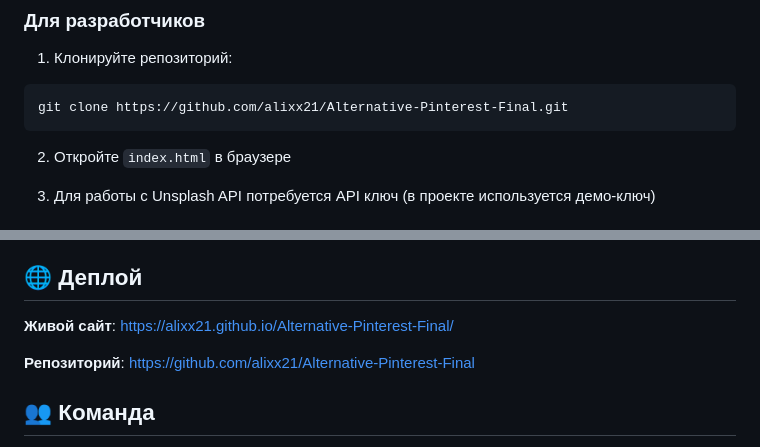
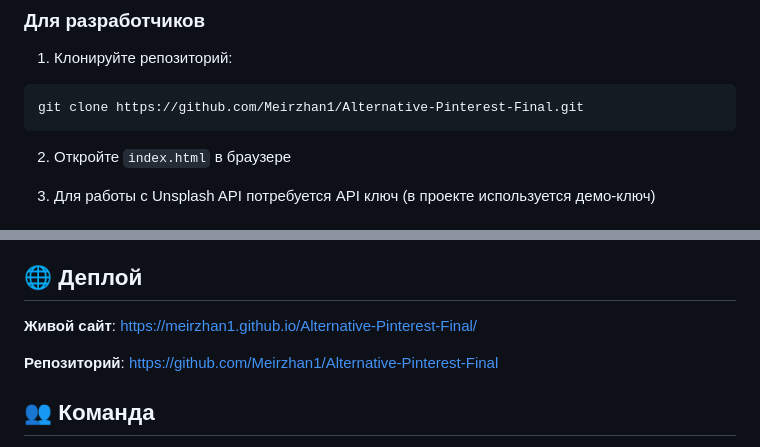
Before and after one commit to Meirzhan1/Alternative-Pinterest-Final, a Markdown page: README.md, 2 parts joined by grey strips. Rendered like a GitHub page.

Commit message:
Fix repository and live site links in README
Updated repository links and live site URL in README.

````diff
--- a/README.md
+++ b/README.md
@@ -89,7 +89,7 @@ Alternative-Pinterest-Final/
 
 1. Клонируйте репозиторий:
 ```bash
-git clone https://github.com/alixx21/Alternative-Pinterest-Final.git
+git clone https://github.com/Meirzhan1/Alternative-Pinterest-Final.git
 ```
 
 2. Откройте `index.html` в браузере
@@ -127,9 +127,9 @@ git clone https://github.com/alixx21/Alternative-Pinterest-Final.git
 
 ## 🌐 Деплой
 
-**Живой сайт**: [https://alixx21.github.io/Alternative-Pinterest-Final/](https://alixx21.github.io/Alternative-Pinterest-Final/)
+**Живой сайт**: [https://meirzhan1.github.io/Alternative-Pinterest-Final/](https://meirzhan1.github.io/Alternative-Pinterest-Final/)
 
-**Репозиторий**: [https://github.com/alixx21/Alternative-Pinterest-Final](https://github.com/alixx21/Alternative-Pinterest-Final)
+**Репозиторий**: [https://github.com/Meirzhan1/Alternative-Pinterest-Final](https://github.com/Meirzhan1/Alternative-Pinterest-Final)
 
 ## 👥 Команда
 
````
